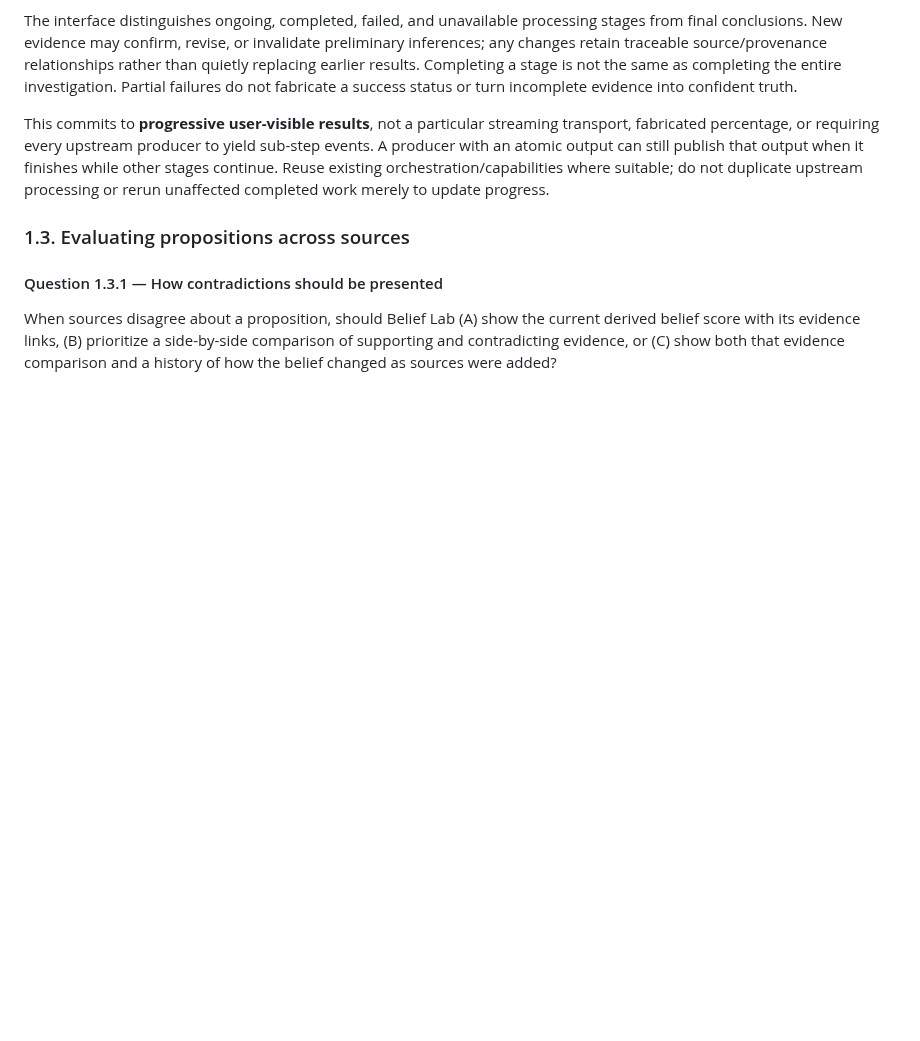
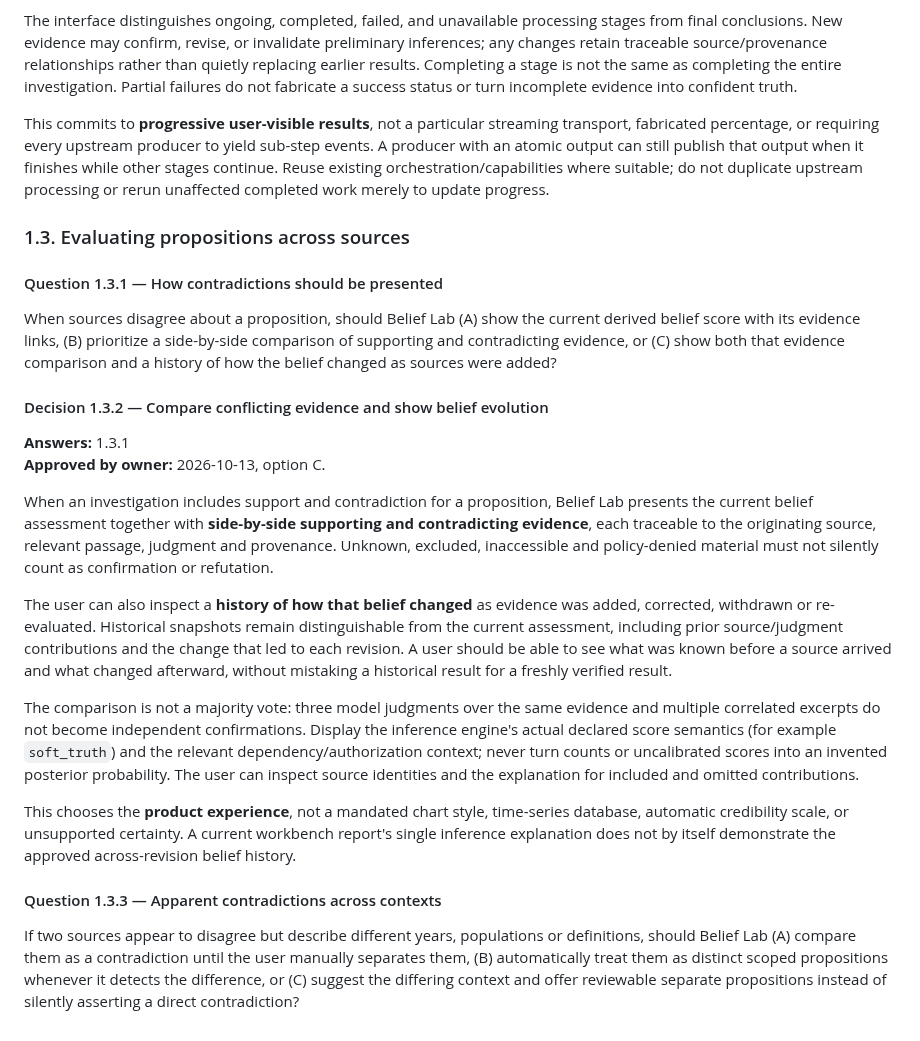
Before and after one commit to moritzbrantner/belief-lab, a Markdown page: docs/DECISION_ATLAS.md, the part around the change. Rendered like a GitHub page; blank space fills up the shorter version.

Commit message:
docs: approve evidence comparison and belief history

```diff
--- a/docs/DECISION_ATLAS.md
+++ b/docs/DECISION_ATLAS.md
@@ -136,3 +136,20 @@ This commits to **progressive user-visible results**, not a particular streaming
 #### Question 1.3.1 — How contradictions should be presented
 
 When sources disagree about a proposition, should Belief Lab (A) show the current derived belief score with its evidence links, (B) prioritize a side-by-side comparison of supporting and contradicting evidence, or (C) show both that evidence comparison and a history of how the belief changed as sources were added?
+
+#### Decision 1.3.2 — Compare conflicting evidence and show belief evolution
+
+**Answers:** 1.3.1
+**Approved by owner:** 2026-10-13, option C.
+
+When an investigation includes support and contradiction for a proposition, Belief Lab presents the current belief assessment together with **side-by-side supporting and contradicting evidence**, each traceable to the originating source, relevant passage, judgment and provenance. Unknown, excluded, inaccessible and policy-denied material must not silently count as confirmation or refutation.
+
+The user can also inspect a **history of how that belief changed** as evidence was added, corrected, withdrawn or re-evaluated. Historical snapshots remain distinguishable from the current assessment, including prior source/judgment contributions and the change that led to each revision. A user should be able to see what was known before a source arrived and what changed afterward, without mistaking a historical result for a freshly verified result.
+
+The comparison is not a majority vote: three model judgments over the same evidence and multiple correlated excerpts do not become independent confirmations. Display the inference engine's actual declared score semantics (for example `soft_truth`) and the relevant dependency/authorization context; never turn counts or uncalibrated scores into an invented posterior probability. The user can inspect source identities and the explanation for included and omitted contributions.
+
+This chooses the **product experience**, not a mandated chart style, time-series database, automatic credibility scale, or unsupported certainty. A current workbench report's single inference explanation does not by itself demonstrate the approved across-revision belief history.
+
+#### Question 1.3.3 — Apparent contradictions across contexts
+
+If two sources appear to disagree but describe different years, populations or definitions, should Belief Lab (A) compare them as a contradiction until the user manually separates them, (B) automatically treat them as distinct scoped propositions whenever it detects the difference, or (C) suggest the differing context and offer reviewable separate propositions instead of silently asserting a direct contradiction?
```
